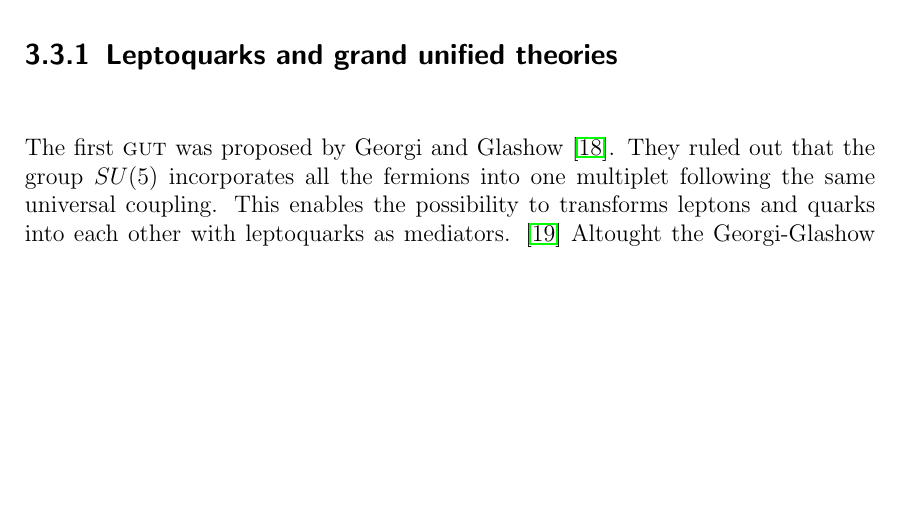
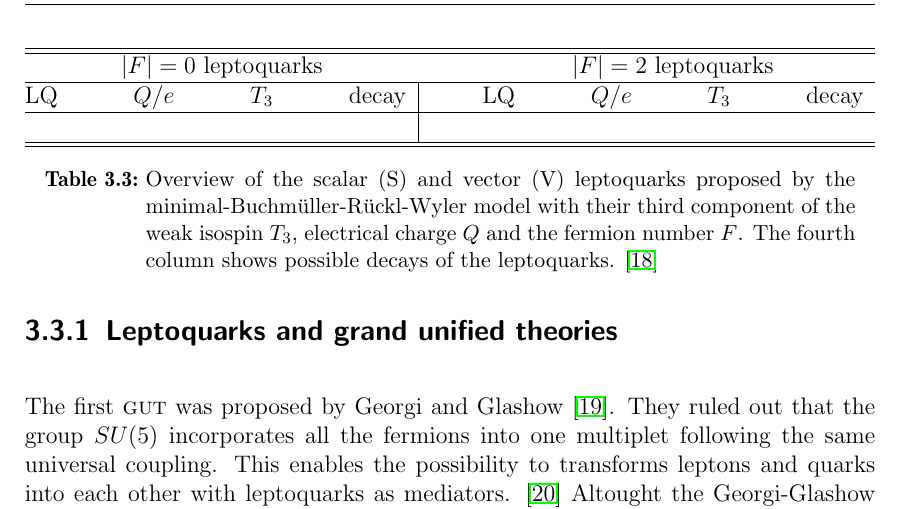
Before and after one commit to LLdaniel/MasterArbeit, a LaTeX thesis (MasterArbeit.tex): part of page 16 of 35 before the commit and part of page 16 of 36 after it, cut at the place of the change, the shorter picture padded with empty space. Compiled offline with pdfLaTeX.

Commit message:
Masterarbeit update

```diff
--- a/MasterArbeit.tex
+++ b/MasterArbeit.tex
@@ -370,6 +370,25 @@ where $S$ is the spin, $B$ the baryon number and $L$ the lepton number. An exact
 Different shortcomings of the Standardmodel open up chances to extend the the current understanding with concepts briefly introduced in chapter \ref{beyondSM}. One basic idea further develops the symmetry approach, taking the current one as an example (see chapter \ref{SM}), into a great unified theory ({\GUT}). This can be made possible by embedding the SM gauge groups $SU(3)_c\times SU(2)_L\times U(1)_Y$ into a higher symmetry $G_\text{{\GUT}}$. This group has to be broken at the so called ${\GUT}$-scale of $\geq 10^{16}\,\SI{}{\giga\electronvolt}$ to such an extend that the three SM interactions occur as seperate interactions. \cite{PhysTeV} The previously mentioned issues in chapter \ref{beyondSM} already gave a hint on this unification concept in different degrees of manifestations and show that {\GUT} is a solution candidate for different issues. Moreover {\GUT}s imply new gauge bosons called leptoquarks (LQ), which would explain the strong similarities between leptons and quarks. \cite{Nagashima}
 %
 %
+\begin{table}[htbp]
+		\centering
+		\begin{tabular*}{\linewidth}{@{\extracolsep{\fill}}cccc|cccc}
+		\hline
+		\hline
+		\multicolumn{4}{c}{$|F|=0$ leptoquarks}&  \multicolumn{4}{c}{$|F|=2$ leptoquarks}
+		\\
+		\hline
+		LQ       &       $Q/e$   & $T_3$   &       decay   &       LQ       &       $Q/e$   & $T_3$   &       decay
+		\\
+		\hline
+		&&&&&&&
+		\\
+		\hline
+		\hline
+		\end{tabular*}
+		\caption[Overview of the scalar and vector leptoquarks proposed by the minimal-Buchm\"{u}ller-R\"{u}ckl-Wyler model.]{Overview of the scalar (S) and vector (V) leptoquarks proposed by the minimal-Buchm\"{u}ller-R\"{u}ckl-Wyler model with their third component of the weak isospin $T_3$, electrical charge $Q$ and the fermion number $F$. The fourth column shows possible decays of the leptoquarks. \cite{Kuze}}
+\label{LQstable}
+\end{table}
 \subsection{Leptoquarks and grand unified theories}
 The first {\GUT} was proposed by Georgi and Glashow \cite{GeorgiGlashow}. They ruled out that the group $SU(5)$ incorporates all the fermions into one multiplet following the same universal coupling. This enables the possibility to transforms leptons and quarks into each other with leptoquarks as mediators. \cite{Perkins} Altought the Georgi-Glashow model had a great impact, this model is ruled out. It predicts a lifetime of the proton of $10^{30}\,\text{y}$, but the current experimental lower limit is $10^{33}\,\text{y}$. \cite{Griffiths}\par%vllt noch einen Feynmangraph zum Proton Zerfall S. 408, Griffiths
 Another unifying group would be $SO(10)$, which is broken to $SO(10)\rightarrow SU(4)_c\times SU(2)_L\times SU(2)_R$, where the leptons are treated as a forth color. \cite{PatiSalamExplanation} This model is the Pati-Salam {\GUT} model \cite{PatiSalam}. Here also the right-handed leptons are included, acting different than their left-chiral counterpart as it is expected for solutions of the neutrino masses for example. \cite{PatiSalamExplanation}\par
```
Also changed, not shown: MasterArbeit.tex (13 more changed lines).
